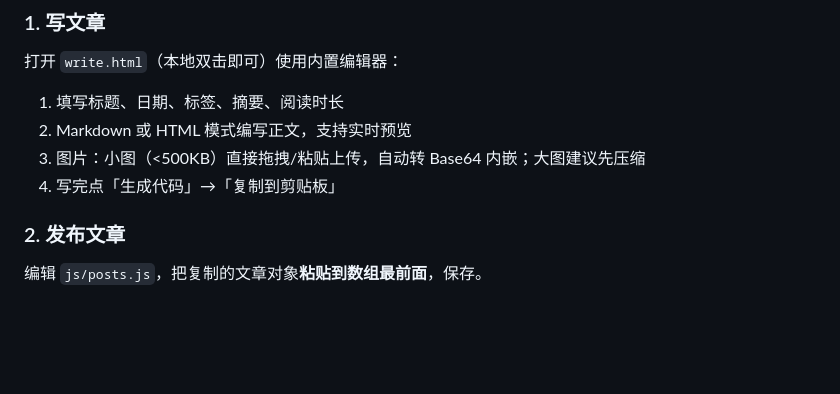
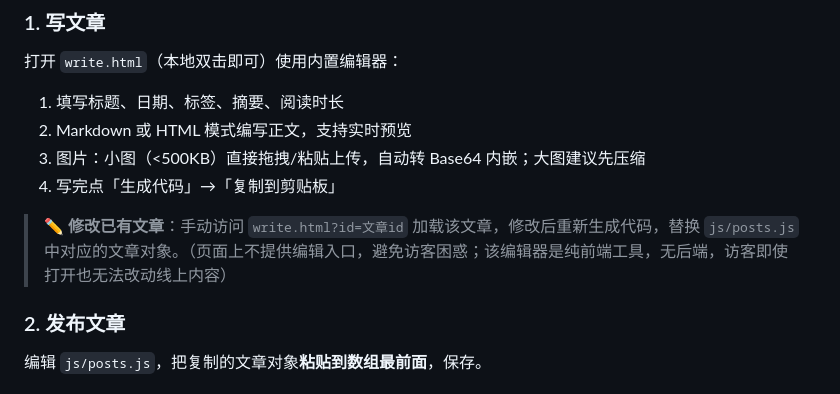
Before and after one commit to VijayLi11/android-framework-blog, a Markdown page: DEPLOY.md, the part around the change. Rendered like a GitHub page; blank space fills up the shorter version.

Commit message:
docs: 补充修改已有文章的方法

```diff
--- a/DEPLOY.md
+++ b/DEPLOY.md
@@ -42,6 +42,8 @@
 2. Markdown 或 HTML 模式编写正文，支持实时预览
 3. 图片：小图（<500KB）直接拖拽/粘贴上传，自动转 Base64 内嵌；大图建议先压缩
 4. 写完点「生成代码」→「复制到剪贴板」
+
+> ✏️ **修改已有文章**：手动访问 `write.html?id=文章id` 加载该文章，修改后重新生成代码，替换 `js/posts.js` 中对应的文章对象。（页面上不提供编辑入口，避免访客困惑；该编辑器是纯前端工具，无后端，访客即使打开也无法改动线上内容）
 
 ### 2. 发布文章
 
```
